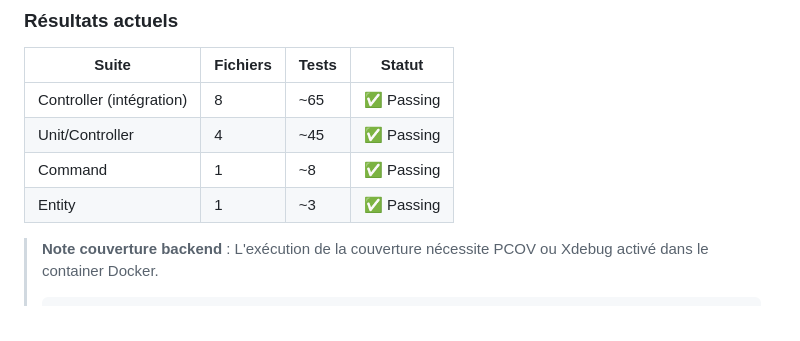
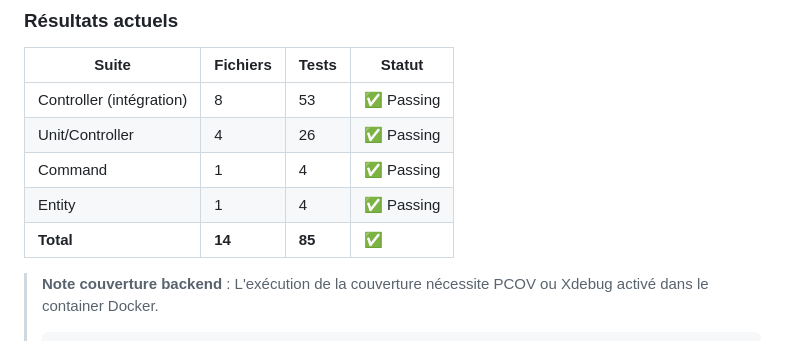
Before and after one commit to aiswarms/datashare, a Markdown page: TESTING.md, the part around the change. Drawn GitHub-style.

````diff
--- a/TESTING.md
+++ b/TESTING.md
@@ -43,10 +43,11 @@ docker compose exec api php vendor/bin/phpunit \
 
 | Suite | Fichiers | Tests | Statut |
 |-------|----------|-------|--------|
-| Controller (intégration) | 8 | ~65 | ✅ Passing |
-| Unit/Controller | 4 | ~45 | ✅ Passing |
-| Command | 1 | ~8 | ✅ Passing |
-| Entity | 1 | ~3 | ✅ Passing |
+| Controller (intégration) | 8 | 53 | ✅ Passing |
+| Unit/Controller | 4 | 26 | ✅ Passing |
+| Command | 1 | 4 | ✅ Passing |
+| Entity | 1 | 4 | ✅ Passing |
+| **Total** | **14** | **85** | ✅ |
 
 > **Note couverture backend** : L'exécution de la couverture nécessite PCOV ou Xdebug activé dans le container Docker.
 > ```bash
````
Also changed, not shown: MAINTENANCE.md (+7 -6 lines), SECURITY.md (+1 -1 lines).
